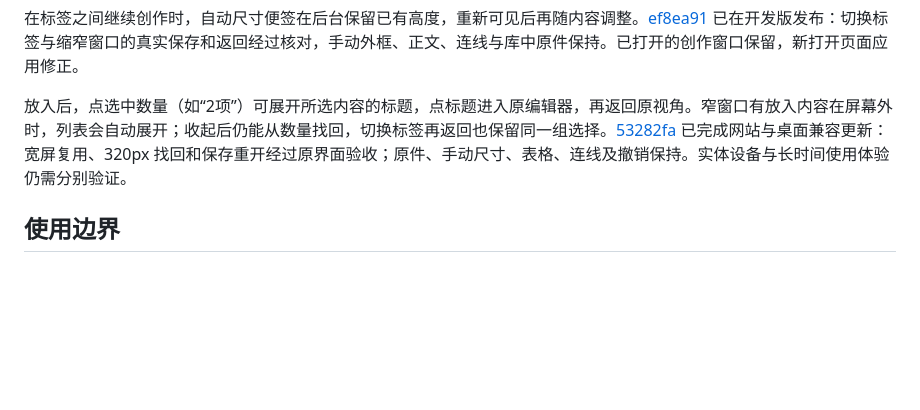
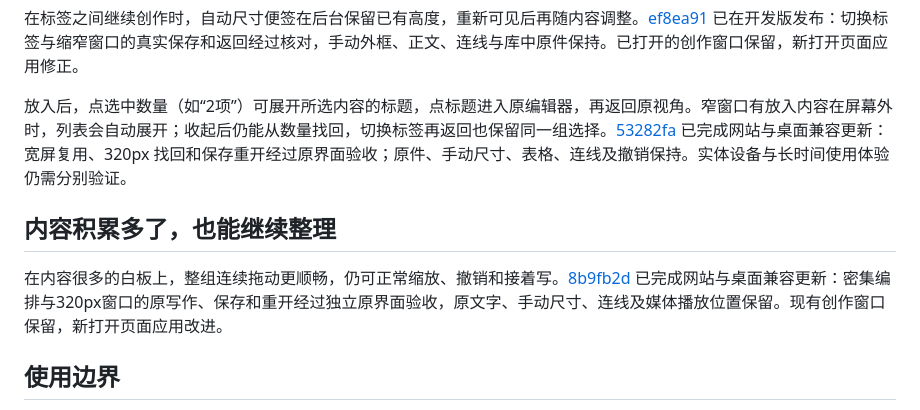
Before and after one commit to Yueyue673/creative-whiteboard, a Markdown page: docs/status.md, the part around the change. Drawn GitHub-style; blank space fills up the shorter version.

Commit message:
Record the released dense board movement improvement

```diff
--- a/docs/status.md
+++ b/docs/status.md
@@ -52,6 +52,10 @@
 
 放入后，点选中数量（如“2项”）可展开所选内容的标题，点标题进入原编辑器，再返回原视角。窄窗口有放入内容在屏幕外时，列表会自动展开；收起后仍能从数量找回，切换标签再返回也保留同一组选择。[53282fa](https://github.com/Yueyue673/creative-whiteboard/commit/53282fa94a638f32fd5b7db6bcfe9d052f86dd6b) 已完成网站与桌面兼容更新：宽屏复用、320px 找回和保存重开经过原界面验收；原件、手动尺寸、表格、连线及撤销保持。实体设备与长时间使用体验仍需分别验证。
 
+## 内容积累多了，也能继续整理
+
+在内容很多的白板上，整组连续拖动更顺畅，仍可正常缩放、撤销和接着写。[8b9fb2d](https://github.com/Yueyue673/creative-whiteboard/commit/8b9fb2d98f9b119ba4962957232682447c7188dc) 已完成网站与桌面兼容更新：密集编排与320px窗口的原写作、保存和重开经过独立原界面验收，原文字、手动尺寸、连线及媒体播放位置保留。现有创作窗口保留，新打开页面应用改进。
+
 ## 使用边界
 
 - 本机版保存到本机目录；私人桌面资料不会自动上传到托管服务。
```
